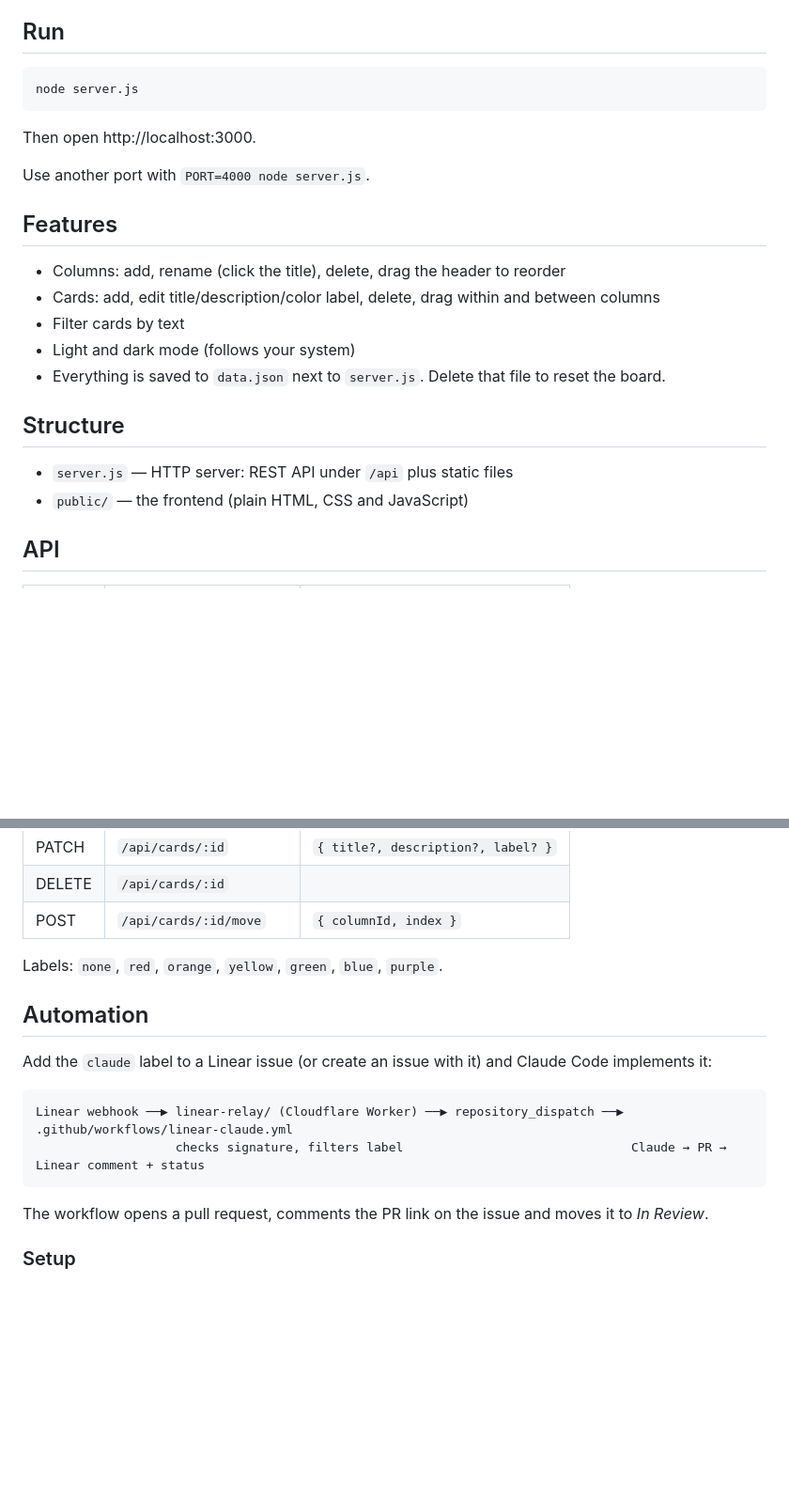
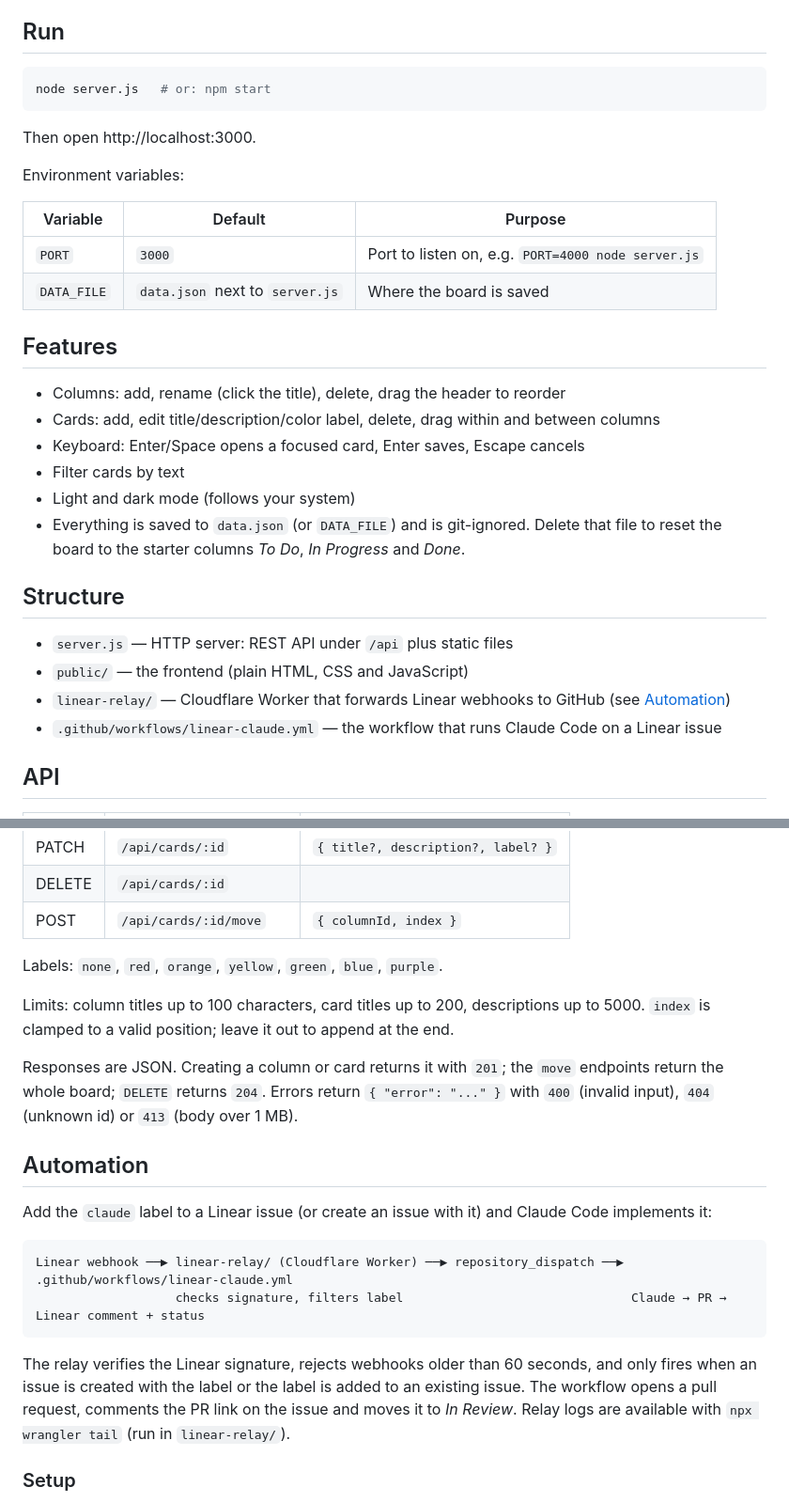
Before and after one commit to theitimpostor/kanban-board, a Markdown page: README.md, 2 parts joined by grey strips. Shown at 94% size. GitHub-like rendering; blank space fills up the shorter version.

Commit message:
feat(THE-12): Update README

````diff
--- a/README.md
+++ b/README.md
@@ -5,25 +5,34 @@ A small Kanban board you run locally. No dependencies: just Node.js (16+).
 ## Run
 
 ```bash
-node server.js
+node server.js   # or: npm start
 ```
 
 Then open http://localhost:3000.
 
-Use another port with `PORT=4000 node server.js`.
+Environment variables:
+
+| Variable | Default | Purpose |
+| --- | --- | --- |
+| `PORT` | `3000` | Port to listen on, e.g. `PORT=4000 node server.js` |
+| `DATA_FILE` | `data.json` next to `server.js` | Where the board is saved |
 
 ## Features
 
 - Columns: add, rename (click the title), delete, drag the header to reorder
 - Cards: add, edit title/description/color label, delete, drag within and between columns
+- Keyboard: Enter/Space opens a focused card, Enter saves, Escape cancels
 - Filter cards by text
 - Light and dark mode (follows your system)
-- Everything is saved to `data.json` next to `server.js`. Delete that file to reset the board.
+- Everything is saved to `data.json` (or `DATA_FILE`) and is git-ignored. Delete that file to reset
+  the board to the starter columns *To Do*, *In Progress* and *Done*.
 
 ## Structure
 
 - `server.js` — HTTP server: REST API under `/api` plus static files
 - `public/` — the frontend (plain HTML, CSS and JavaScript)
+- `linear-relay/` — Cloudflare Worker that forwards Linear webhooks to GitHub (see [Automation](#automation))
+- `.github/workflows/linear-claude.yml` — the workflow that runs Claude Code on a Linear issue
 
 ## API
 
@@ -41,6 +50,13 @@ Use another port with `PORT=4000 node server.js`.
 
 Labels: `none`, `red`, `orange`, `yellow`, `green`, `blue`, `purple`.
 
+Limits: column titles up to 100 characters, card titles up to 200, descriptions up to 5000.
+`index` is clamped to a valid position; leave it out to append at the end.
+
+Responses are JSON. Creating a column or card returns it with `201`; the `move` endpoints return
+the whole board; `DELETE` returns `204`. Errors return `{ "error": "..." }` with `400` (invalid input),
+`404` (unknown id) or `413` (body over 1 MB).
+
 ## Automation
 
 Add the `claude` label to a Linear issue (or create an issue with it) and Claude Code implements it:
@@ -50,7 +66,10 @@ Linear webhook ──▶ linear-relay/ (Cloudflare Worker) ──▶ repository_
                    checks signature, filters label                               Claude → PR → Linear comment + status
 ```
 
+The relay verifies the Linear signature, rejects webhooks older than 60 seconds, and only fires when
+an issue is created with the label or the label is added to an existing issue.
 The workflow opens a pull request, comments the PR link on the issue and moves it to *In Review*.
+Relay logs are available with `npx wrangler tail` (run in `linear-relay/`).
 
 ### Setup
 
````
